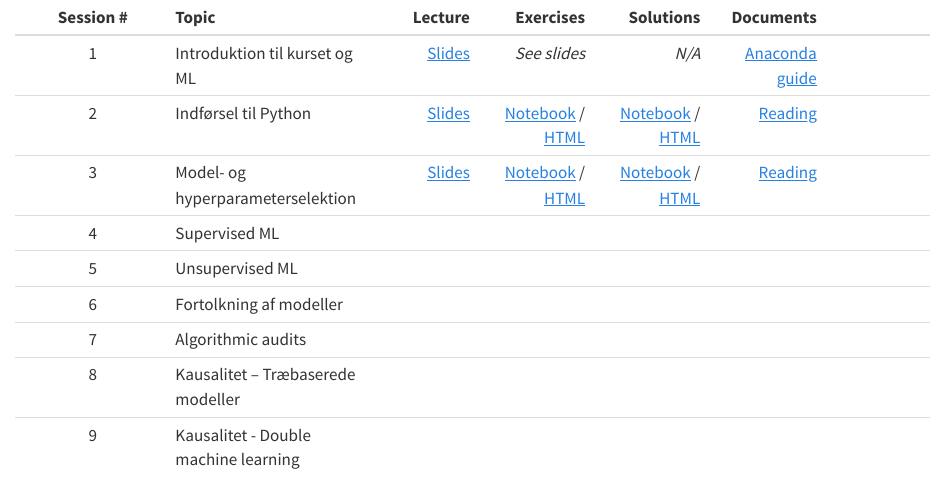
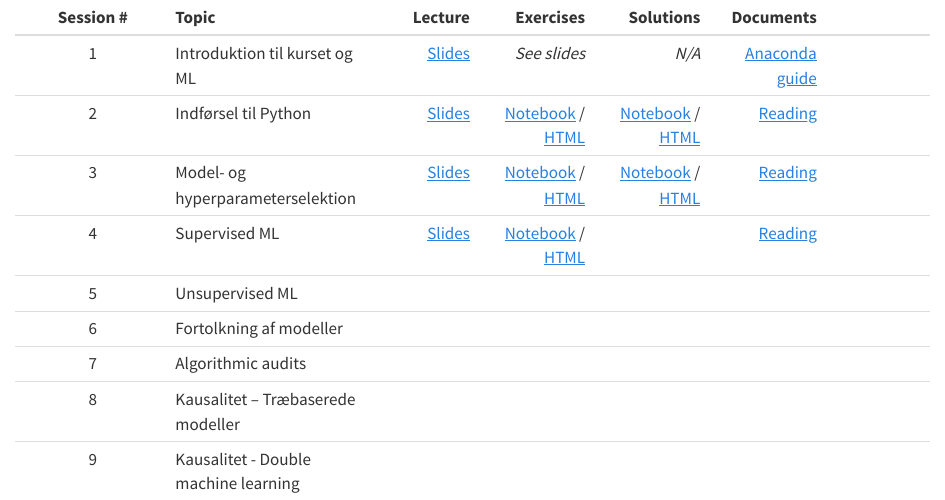
Before and after one commit to Magnus-Nielsen/VIVE, a Quarto document (index.qmd): the page in a window 1100 px wide, from its top. Rendered offline with R 4.5, knitr and Pandoc in place of Quarto, with nearby package versions.

Commit message:
Add session 4

```diff
--- a/index.qmd
+++ b/index.qmd
@@ -3,7 +3,7 @@
 | 1 | Introduktion til kurset og ML | [Slides](slides/1_introduction.html) | *See slides* |*N/A*  | [Anaconda guide](misc/1_anaconda_guide.pdf) |
 | 2	| Indførsel til Python | [Slides](slides/2_python.html) | [Notebook](exercises_notebook/2_exercise.ipynb) /  [HTML](exercises_html/2_exercise.ipynb) | [Notebook](exercises_notebook/2_exercise_sol.ipynb) / [HTML](exercises_html/2_exercise_sol.ipynb) | [Reading](misc/2_reading.pdf)|
 | 3 | Model- og hyperparameterselektion	 | [Slides](slides/3_model_selection.html) | [Notebook](exercises_notebook/3_exercise.ipynb) /  [HTML](exercises_html/3_exercise.ipynb) | [Notebook](exercises_notebook/3_exercise_sol.ipynb) / [HTML](exercises_html/3_exercise_sol.ipynb) | [Reading](misc/3_reading.pdf)|
-| 4 | Supervised ML | | | | |
+| 4 | Supervised ML | [Slides](slides/4_supervised_learning.html) | [Notebook](exercises_notebook/4_exercise.ipynb) /  [HTML](exercises_html/4_exercise.ipynb) | | [Reading](misc/4_reading.pdf)|
 | 5 | Unsupervised ML | | | | |
 | 6 | Fortolkning af modeller | | | | |
 | 7 | Algorithmic audits | | | | |
```
Also changed, not shown: docs/search.json, misc/4_reading.pdf (added), 8 other files.
